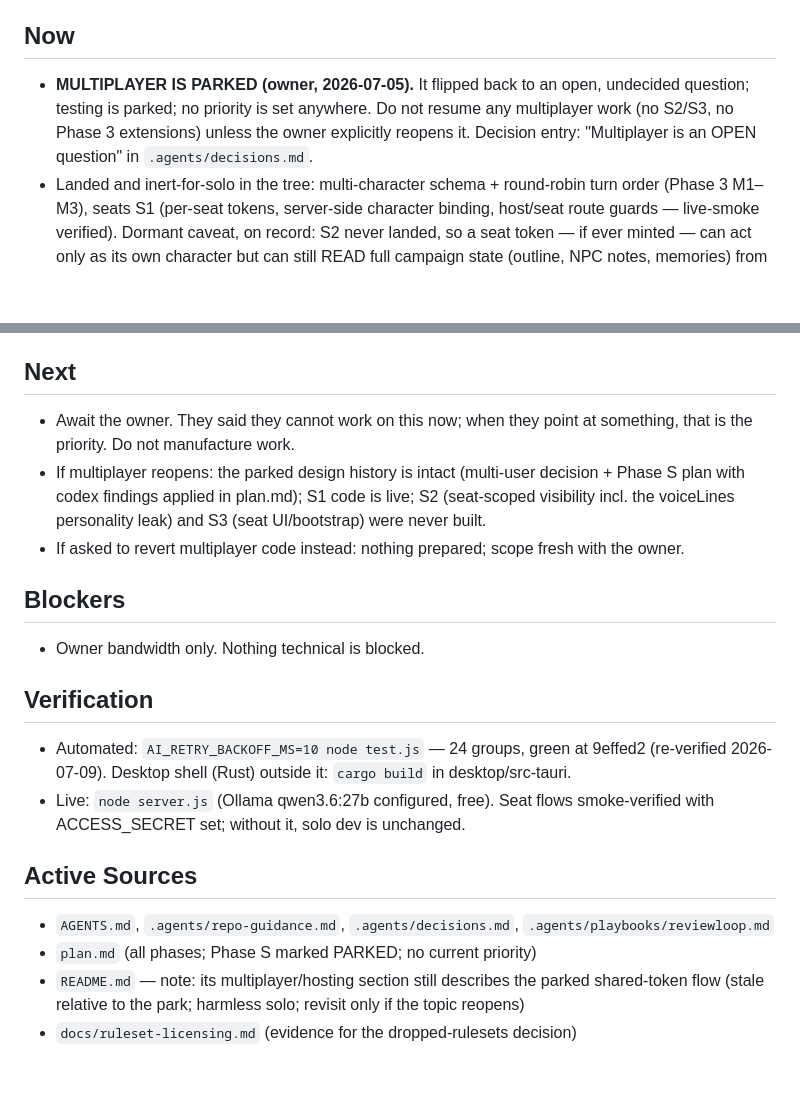
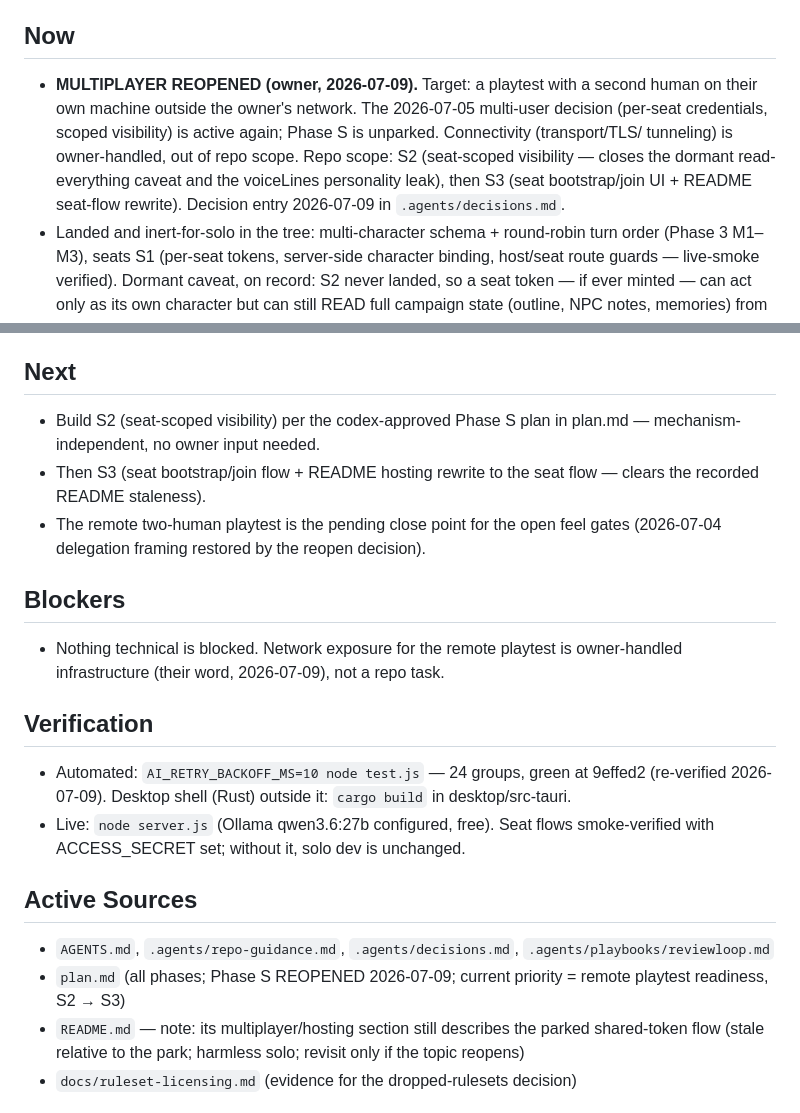
Before and after one commit to roethlar/ai-rpg-engine, a Markdown page: .agents/state.md, 2 parts joined by grey strips. Rendered like a GitHub page; blank space fills up the shorter version.

```diff
--- a/.agents/state.md
+++ b/.agents/state.md
@@ -5,11 +5,15 @@ short and update it when important repo facts change.
 
 ## Now
 
-- **MULTIPLAYER IS PARKED (owner, 2026-07-05).** It flipped back to an open,
-  undecided question; testing is parked; no priority is set anywhere. Do not
-  resume any multiplayer work (no S2/S3, no Phase 3 extensions) unless the
-  owner explicitly reopens it. Decision entry: "Multiplayer is an OPEN
-  question" in `.agents/decisions.md`.
+- **MULTIPLAYER REOPENED (owner, 2026-07-09).** Target: a playtest with a
+  second human on their own machine outside the owner's network. The
+  2026-07-05 multi-user decision (per-seat credentials, scoped visibility)
+  is active again; Phase S is unparked. Connectivity (transport/TLS/
+  tunneling) is owner-handled, out of repo scope. Repo scope: S2
+  (seat-scoped visibility — closes the dormant read-everything caveat and
+  the voiceLines personality leak), then S3 (seat bootstrap/join UI +
+  README seat-flow rewrite). Decision entry 2026-07-09 in
+  `.agents/decisions.md`.
 - Landed and inert-for-solo in the tree: multi-character schema + round-robin
   turn order (Phase 3 M1–M3), seats S1 (per-seat tokens, server-side
   character binding, host/seat route guards — live-smoke verified). Dormant
@@ -39,18 +43,18 @@ short and update it when important repo facts change.
 
 ## Next
 
-- Await the owner. They said they cannot work on this now; when they point
-  at something, that is the priority. Do not manufacture work.
-- If multiplayer reopens: the parked design history is intact (multi-user
-  decision + Phase S plan with codex findings applied in plan.md); S1 code
-  is live; S2 (seat-scoped visibility incl. the voiceLines personality leak)
-  and S3 (seat UI/bootstrap) were never built.
-- If asked to revert multiplayer code instead: nothing prepared; scope fresh
-  with the owner.
+- Build S2 (seat-scoped visibility) per the codex-approved Phase S plan in
+  plan.md — mechanism-independent, no owner input needed.
+- Then S3 (seat bootstrap/join flow + README hosting rewrite to the seat
+  flow — clears the recorded README staleness).
+- The remote two-human playtest is the pending close point for the open
+  feel gates (2026-07-04 delegation framing restored by the reopen
+  decision).
 
 ## Blockers
 
-- Owner bandwidth only. Nothing technical is blocked.
+- Nothing technical is blocked. Network exposure for the remote playtest is
+  owner-handled infrastructure (their word, 2026-07-09), not a repo task.
 
 ## Verification
 
@@ -64,7 +68,8 @@ short and update it when important repo facts change.
 
 - `AGENTS.md`, `.agents/repo-guidance.md`, `.agents/decisions.md`,
   `.agents/playbooks/reviewloop.md`
-- `plan.md` (all phases; Phase S marked PARKED; no current priority)
+- `plan.md` (all phases; Phase S REOPENED 2026-07-09; current priority =
+  remote playtest readiness, S2 → S3)
 - `README.md` — note: its multiplayer/hosting section still describes the
   parked shared-token flow (stale relative to the park; harmless solo;
   revisit only if the topic reopens)
```
Also changed, not shown: .agents/decisions.md (+31 -2 lines), plan.md (+10 -6 lines).
